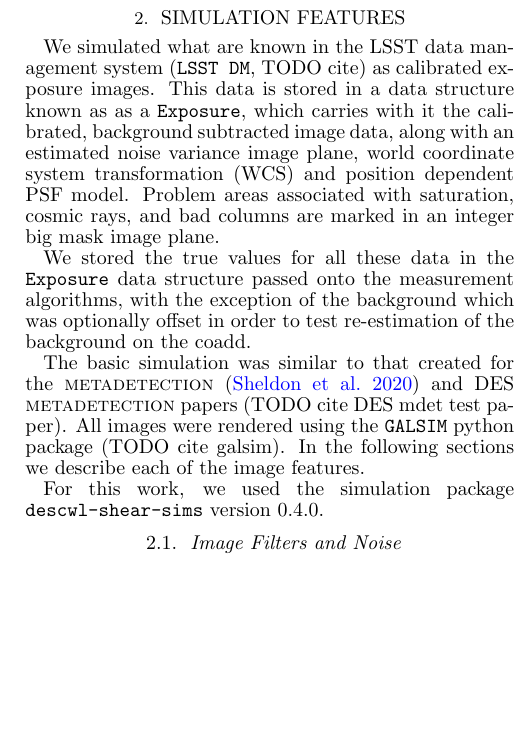
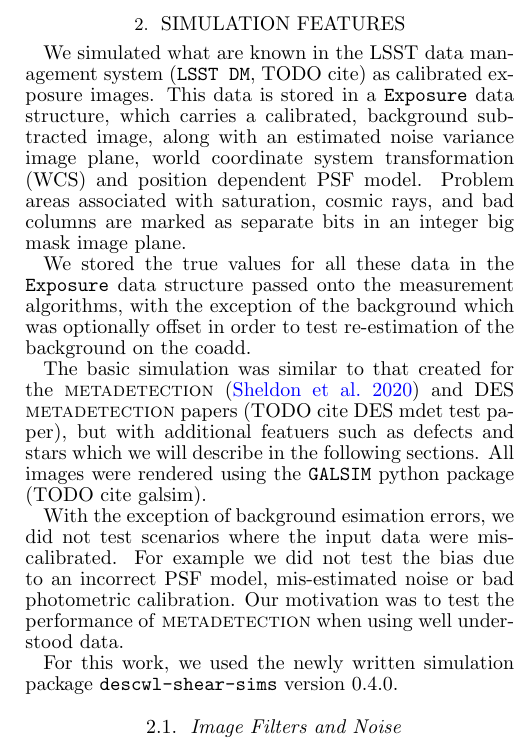
Before and after one commit to esheldon/mdetlsst, a LaTeX document (mdetlsst.tex): part of one column of page 1 of 6, cut so that both start at the same text, the shorter picture padded with empty space. Compiled offline with pdfLaTeX.

Commit message:
notes on what wed didn't simulate

```diff
--- a/mdetlsst.tex
+++ b/mdetlsst.tex
@@ -145,25 +145,33 @@
 \section{Simulation Features} \label{sec:sim}
 
 We simulated what are known in the LSST data management system (\dm, TODO cite)
-as calibrated exposure images.  This data is stored in a data structure known
-as as a \calexp, which carries with it the calibrated, background subtracted
-image data, along with an estimated noise variance image plane, world
-coordinate system transformation (WCS) and position dependent PSF model.
-Problem areas associated with saturation, cosmic rays, and bad columns are
-marked in an integer big mask image plane.
+as calibrated exposure images.  This data is stored in a \calexp\ data
+structure, which carries a calibrated, background subtracted image, along with
+an estimated noise variance image plane, world coordinate system transformation
+(WCS) and position dependent PSF model.  Problem areas associated with
+saturation, cosmic rays, and bad columns are marked as separate bits in an
+integer big mask image plane.
 
 We stored the true values for all these data in the \calexp\ data structure
 passed onto the measurement algorithms, with the exception of the background
 which was optionally offset in order to test re-estimation of the
 background on the coadd.
 
-The basic simulation was similar to that created for the \mdet\ \citep{mdet20} and
-DES \mdet\ papers (TODO cite DES mdet test paper).  All images were rendered
-using the \galsim\ python package (TODO cite galsim).  In the following
-sections we describe each of the image features.
+The basic simulation was similar to that created for the \mdet\ \citep{mdet20}
+and DES \mdet\ papers (TODO cite DES mdet test paper), but with additional
+featuers such as defects and stars which we will describe
+in the following sections.  All images were rendered using the
+\galsim\ python package (TODO cite galsim).
 
-For this work, we used the simulation package \texttt{descwl-shear-sims}
-version 0.4.0\footnote{\url{https://github.com/LSSTDESC/descwl-shear-sims}}.
+With the exception of background esimation errors, we did not test scenarios
+where the input data were mis-calibrated.  For example we did not test the bias
+due to an incorrect PSF model, mis-estimated noise or bad photometric
+calibration.  Our motivation was to test the performance of \mdet\ when
+using well understood data.
+
+For this work, we used the newly written simulation package
+\texttt{descwl-shear-sims} version
+0.4.0\footnote{\url{https://github.com/LSSTDESC/descwl-shear-sims}}.
 
 \subsection{Image Filters and Noise} \label{sec:sim:noise}
 
```
